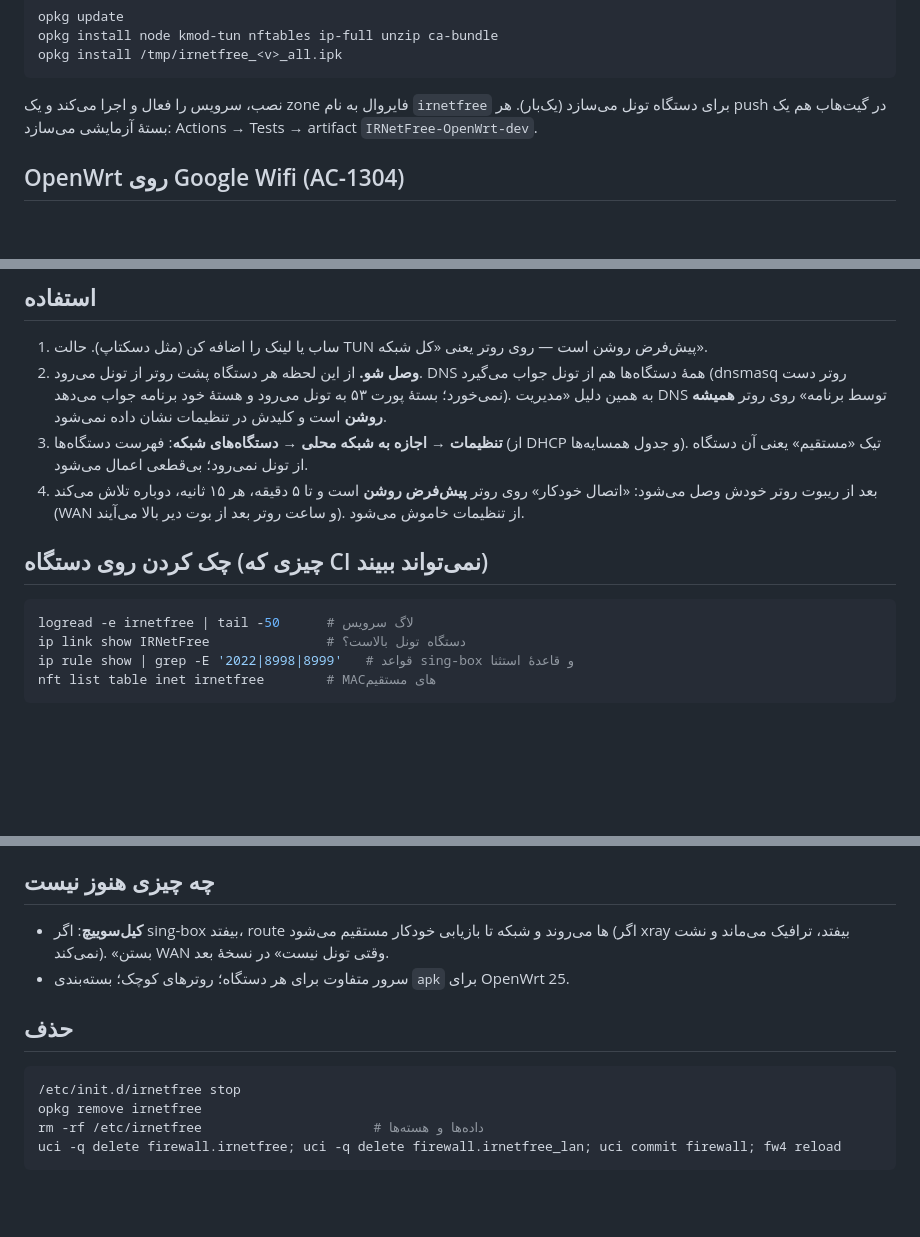
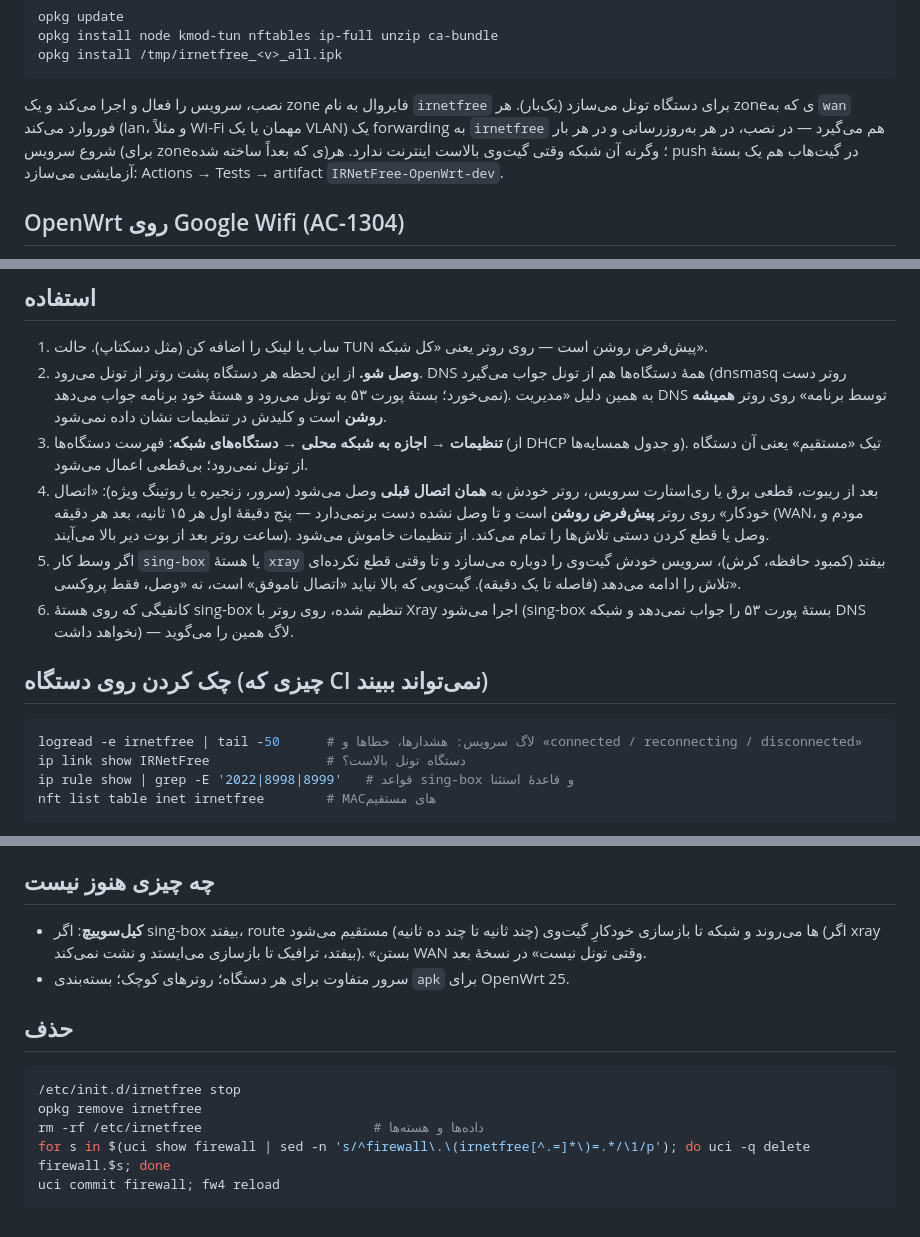
Before and after one commit to sadrazkh/Irnetfree_xray-client, a Markdown page: docs/openwrt.md, 3 parts joined by grey strips. Drawn GitHub-style; blank space fills up the shorter version.

Commit message:
docs: the router resumes its last connection after a restart for as long as it takes, rebuilds a dead sing-box or core, runs sing-box-core configs on Xray, forwards every zone that reaches wan into the tunnel; where the token lives (never in the log) and --token-file; removal deletes every irnetfree firewall section

````diff
--- a/docs/openwrt.md
+++ b/docs/openwrt.md
@@ -53,7 +53,9 @@ opkg install node kmod-tun nftables ip-full unzip ca-bundle
 opkg install /tmp/irnetfree_<v>_all.ipk
 ```
 
-نصب، سرویس را فعال و اجرا می‌کند و یک zone فایروال به نام `irnetfree` برای دستگاه تونل می‌سازد (یک‌بار).
+نصب، سرویس را فعال و اجرا می‌کند و یک zone فایروال به نام `irnetfree` برای دستگاه تونل می‌سازد (یک‌بار). هر zoneی
+که به `wan` فوروارد می‌کند (lan، و مثلاً Wi-Fi مهمان یا یک VLAN) یک forwarding به `irnetfree` هم می‌گیرد — در نصب،
+در هر به‌روزرسانی و در هر بار شروع سرویس (برای zoneی که بعداً ساخته شده)؛ وگرنه آن شبکه وقتی گیت‌وی بالاست اینترنت ندارد.
 هر push در گیت‌هاب هم یک بستهٔ آزمایشی می‌سازد: Actions → Tests → artifact `IRNetFree-OpenWrt-dev`.
 
 ## OpenWrt روی Google Wifi (AC-1304)
@@ -104,13 +108,19 @@ PH0، و Chrome برای [OnHub Recovery Utility](https://chromewebstore.google.
    «مدیریت DNS توسط برنامه» روی روتر **همیشه روشن** است و کلیدش در تنظیمات نشان داده نمی‌شود.
 3. **تنظیمات → اجازه به شبکه محلی → دستگاه‌های شبکه**: فهرست دستگاه‌ها (از DHCP و جدول همسایه‌ها).
    تیک «مستقیم» یعنی آن دستگاه از تونل نمی‌رود؛ بی‌قطعی اعمال می‌شود.
-4. بعد از ریبوت روتر خودش وصل می‌شود: «اتصال خودکار» روی روتر **پیش‌فرض روشن** است و تا ۵ دقیقه، هر ۱۵ ثانیه،
-   دوباره تلاش می‌کند (WAN و ساعت روتر بعد از بوت دیر بالا می‌آیند). از تنظیمات خاموش می‌شود.
+4. بعد از ریبوت، قطعی برق یا ری‌استارت سرویس، روتر خودش به **همان اتصال قبلی** وصل می‌شود (سرور، زنجیره یا روتینگ ویژه):
+   «اتصال خودکار» روی روتر **پیش‌فرض روشن** است و تا وصل نشده دست برنمی‌دارد — پنج دقیقهٔ اول هر ۱۵ ثانیه، بعد هر
+   دقیقه (WAN، مودم و ساعت روتر بعد از بوت دیر بالا می‌آیند). وصل یا قطع کردن دستی تلاش‌ها را تمام می‌کند. از تنظیمات
+   خاموش می‌شود.
+5. اگر وسط کار `sing-box` یا هستهٔ `xray` بیفتد (کمبود حافظه، کرش)، سرویس خودش گیت‌وی را دوباره می‌سازد و تا وقتی قطع
+   نکرده‌ای تلاش را ادامه می‌دهد (فاصله تا یک دقیقه). گیت‌ویی که بالا نیاید «اتصال ناموفق» است، نه «وصل، فقط پروکسی».
+6. کانفیگی که روی هستهٔ sing-box تنظیم شده، روی روتر با Xray اجرا می‌شود (sing-box بستهٔ پورت ۵۳ را جواب نمی‌دهد و شبکه
+   DNS نخواهد داشت) — لاگ همین را می‌گوید.
 
 ## چک کردن روی دستگاه (چیزی که CI نمی‌تواند ببیند)
 
 ```sh
-logread -e irnetfree | tail -50      # لاگ سرویس
+logread -e irnetfree | tail -50      # لاگ سرویس: هشدارها، خطاها و «connected / reconnecting / disconnected»
 ip link show IRNetFree               # دستگاه تونل بالاست؟
 ip rule show | grep -E '2022|8998|8999'   # قواعد sing-box و قاعدهٔ استثنا
 nft list table inet irnetfree        # MACهای مستقیم
@@ -140,8 +150,8 @@ nft list table inet irnetfree        # MACهای مستقیم
 
 ## چه چیزی هنوز نیست
 
-- **کیل‌سوییچ**: اگر sing-box بیفتد، route ها می‌روند و شبکه تا بازیابی خودکار مستقیم می‌شود (اگر xray بیفتد، ترافیک
-  می‌ماند و نشت نمی‌کند). «بستن WAN وقتی تونل نیست» در نسخهٔ بعد.
+- **کیل‌سوییچ**: اگر sing-box بیفتد، route ها می‌روند و شبکه تا بازسازی خودکارِ گیت‌وی (چند ثانیه تا چند ده ثانیه)
+  مستقیم می‌شود (اگر xray بیفتد، ترافیک تا بازسازی می‌ایستد و نشت نمی‌کند). «بستن WAN وقتی تونل نیست» در نسخهٔ بعد.
 - سرور متفاوت برای هر دستگاه؛ روترهای کوچک؛ بسته‌بندی `apk` برای OpenWrt 25.
 
 ## حذف
@@ -150,5 +160,6 @@ nft list table inet irnetfree        # MACهای مستقیم
 /etc/init.d/irnetfree stop
 opkg remove irnetfree
 rm -rf /etc/irnetfree                      # داده‌ها و هسته‌ها
-uci -q delete firewall.irnetfree; uci -q delete firewall.irnetfree_lan; uci commit firewall; fw4 reload
+for s in $(uci show firewall | sed -n 's/^firewall\.\(irnetfree[^.=]*\)=.*/\1/p'); do uci -q delete firewall.$s; done
+uci commit firewall; fw4 reload
 ```
````
Also changed, not shown: other parts of docs/openwrt.md (+3 -1 lines), README.md (+4 -0 lines).
